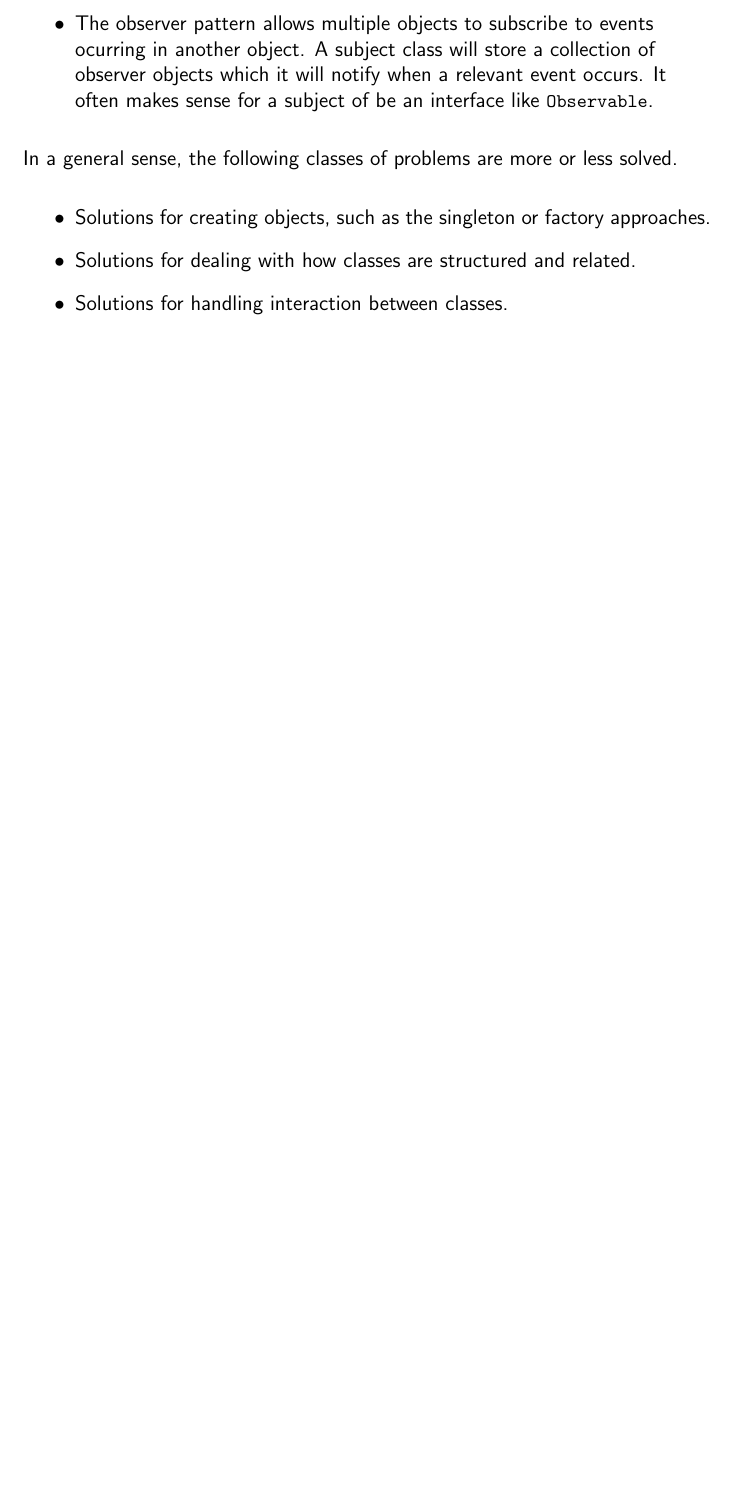
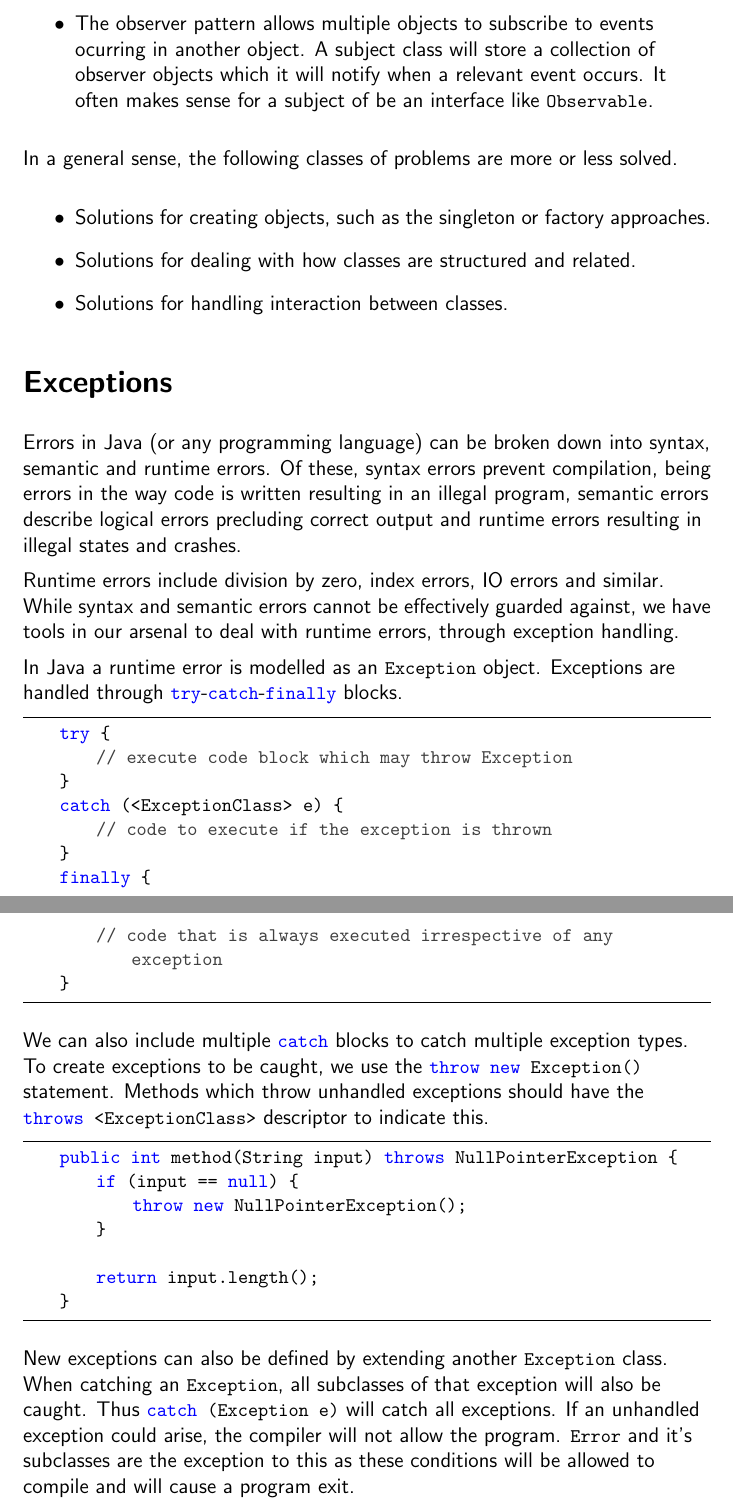
Before and after one commit to OwenFeik/notes, a LaTeX document (SWEN20003/notes.tex): part of page 31 of 31 before the commit and two parts of pages 31 and 32 of 32 after it, the two joined at a grey line, cut so that both start at the same text, the shorter picture padded with empty space. Compiled offline with pdfLaTeX.

Commit message:
SWEN20003 lecture 18

```diff
--- a/SWEN20003/notes.tex
+++ b/SWEN20003/notes.tex
@@ -1267,5 +1267,54 @@ In a general sense, the following classes of problems are more or less solved.
     \item Solutions for handling interaction between classes.
 \end{itemize}
 
+\section*{Exceptions}
+
+Errors in Java (or any programming language) can be broken down into syntax,
+semantic and runtime errors. Of these, syntax errors prevent compilation, being
+errors in the way code is written resulting in an illegal program, semantic
+errors describe logical errors precluding correct output and runtime errors
+resulting in illegal states and crashes. \par
+Runtime errors include division by zero, index errors, IO errors and similar.
+While syntax and semantic errors cannot be effectively guarded against, we have
+tools in our arsenal to deal with runtime errors, through exception handling.
+\par
+In Java a runtime error is modelled as an \code{Exception} object. Exceptions
+are handled through \code{try}-\code{catch}-\code{finally} blocks.
+
+\begin{lstlisting}
+    try {
+        // execute code block which may throw Exception
+    }
+    catch (<ExceptionClass> e) {
+        // code to execute if the exception is thrown
+    }
+    finally {
+        // code that is always executed irrespective of any exception
+    }
+\end{lstlisting}
+
+We can also include multiple \code{catch} blocks to catch multiple exception
+types. To create exceptions to be caught, we use the
+\code{throw new Exception()} statement. Methods which throw unhandled
+exceptions should have the \code{throws <ExceptionClass>} descriptor to
+indicate this.
+
+\begin{lstlisting}
+    public int method(String input) throws NullPointerException {
+        if (input == null) {
+            throw new NullPointerException();
+        }
+
+        return input.length();
+    }
+\end{lstlisting}
+
+New exceptions can also be defined by extending another \code{Exception} class.
+When catching an \code{Exception}, all subclasses of that exception will also
+be caught. Thus \code{catch (Exception e)} will catch all exceptions. If an
+unhandled exception could arise, the compiler will not allow the program.
+\code{Error} and it's subclasses are the exception to this as these conditions
+will be allowed to compile and will cause a program exit.
+
 \end{flushleft}
 \end{document}
```
Also changed, not shown: lecture.txt (+1 -1 lines), _pdfs/SWEN20003.pdf.
